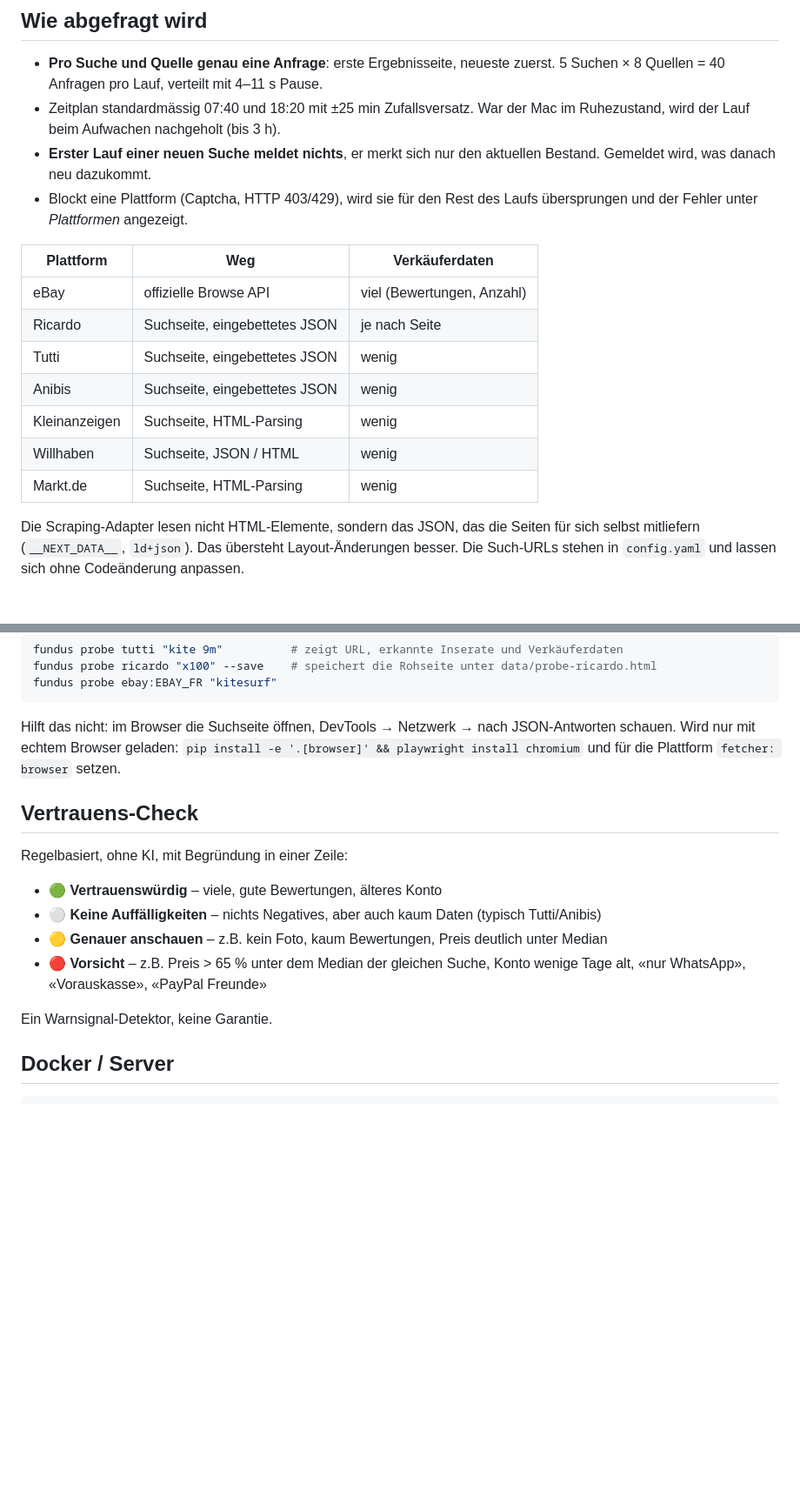
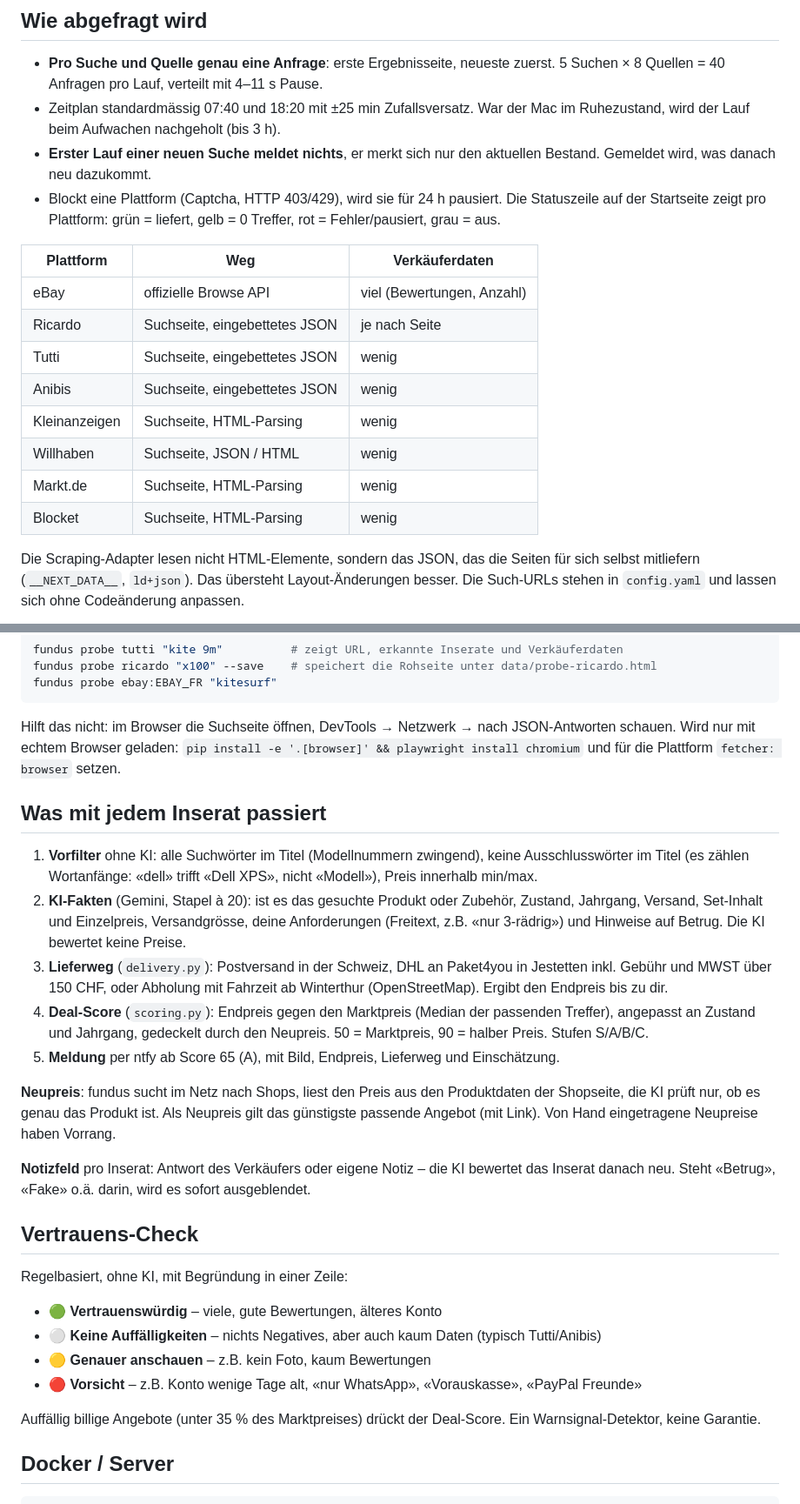
Before and after one commit to ak8adi/fund, a Markdown page: README.md, 2 parts joined by grey strips. Shown at 87% size. Rendered like a GitHub page; blank space fills up the shorter version.

Commit message:
README: describe the current pipeline (AI facts, delivery, deal score, new price)
Co-Authored-By: Claude Opus 5.5 <noreply@anthropic.com>

```diff
--- a/README.md
+++ b/README.md
@@ -36,8 +36,8 @@ Ohne Autostart, zum Ausprobieren: `pip install -e . && fundus serve`
   der Lauf beim Aufwachen nachgeholt (bis 3 h).
 - **Erster Lauf einer neuen Suche meldet nichts**, er merkt sich nur den aktuellen Bestand. Gemeldet wird,
   was danach neu dazukommt.
-- Blockt eine Plattform (Captcha, HTTP 403/429), wird sie für den Rest des Laufs übersprungen und der
-  Fehler unter *Plattformen* angezeigt.
+- Blockt eine Plattform (Captcha, HTTP 403/429), wird sie für 24 h pausiert. Die Statuszeile auf der
+  Startseite zeigt pro Plattform: grün = liefert, gelb = 0 Treffer, rot = Fehler/pausiert, grau = aus.
 
 | Plattform | Weg | Verkäuferdaten |
 |---|---|---|
@@ -48,6 +48,7 @@ Ohne Autostart, zum Ausprobieren: `pip install -e . && fundus serve`
 | Kleinanzeigen | Suchseite, HTML-Parsing | wenig |
 | Willhaben | Suchseite, JSON / HTML | wenig |
 | Markt.de | Suchseite, HTML-Parsing | wenig |
+| Blocket | Suchseite, HTML-Parsing | wenig |
 
 Die Scraping-Adapter lesen nicht HTML-Elemente, sondern das JSON, das die Seiten für sich selbst
 mitliefern (`__NEXT_DATA__`, `ld+json`). Das übersteht Layout-Änderungen besser. Die Such-URLs stehen in
@@ -65,17 +66,37 @@ Hilft das nicht: im Browser die Suchseite öffnen, DevTools → Netzwerk → nac
 Wird nur mit echtem Browser geladen: `pip install -e '.[browser]' && playwright install chromium` und für
 die Plattform `fetcher: browser` setzen.
 
+## Was mit jedem Inserat passiert
+
+1. **Vorfilter** ohne KI: alle Suchwörter im Titel (Modellnummern zwingend), keine Ausschlusswörter im Titel
+   (es zählen Wortanfänge: «dell» trifft «Dell XPS», nicht «Modell»), Preis innerhalb min/max.
+2. **KI-Fakten** (Gemini, Stapel à 20): ist es das gesuchte Produkt oder Zubehör, Zustand, Jahrgang, Versand,
+   Set-Inhalt und Einzelpreis, Versandgrösse, deine Anforderungen (Freitext, z.B. «nur 3-rädrig») und
+   Hinweise auf Betrug. Die KI bewertet keine Preise.
+3. **Lieferweg** (`delivery.py`): Postversand in der Schweiz, DHL an Paket4you in Jestetten inkl. Gebühr und
+   MWST über 150 CHF, oder Abholung mit Fahrzeit ab Winterthur (OpenStreetMap). Ergibt den Endpreis bis zu dir.
+4. **Deal-Score** (`scoring.py`): Endpreis gegen den Marktpreis (Median der passenden Treffer), angepasst an
+   Zustand und Jahrgang, gedeckelt durch den Neupreis. 50 = Marktpreis, 90 = halber Preis. Stufen S/A/B/C.
+5. **Meldung** per ntfy ab Score 65 (A), mit Bild, Endpreis, Lieferweg und Einschätzung.
+
+**Neupreis**: fundus sucht im Netz nach Shops, liest den Preis aus den Produktdaten der Shopseite, die KI prüft
+nur, ob es genau das Produkt ist. Als Neupreis gilt das günstigste passende Angebot (mit Link). Von Hand
+eingetragene Neupreise haben Vorrang.
+
+**Notizfeld** pro Inserat: Antwort des Verkäufers oder eigene Notiz – die KI bewertet das Inserat danach neu.
+Steht «Betrug», «Fake» o.ä. darin, wird es sofort ausgeblendet.
+
 ## Vertrauens-Check
 
 Regelbasiert, ohne KI, mit Begründung in einer Zeile:
 
 - 🟢 **Vertrauenswürdig** – viele, gute Bewertungen, älteres Konto
 - ⚪ **Keine Auffälligkeiten** – nichts Negatives, aber auch kaum Daten (typisch Tutti/Anibis)
-- 🟡 **Genauer anschauen** – z.B. kein Foto, kaum Bewertungen, Preis deutlich unter Median
-- 🔴 **Vorsicht** – z.B. Preis > 65 % unter dem Median der gleichen Suche, Konto wenige Tage alt,
-  «nur WhatsApp», «Vorauskasse», «PayPal Freunde»
+- 🟡 **Genauer anschauen** – z.B. kein Foto, kaum Bewertungen
+- 🔴 **Vorsicht** – z.B. Konto wenige Tage alt, «nur WhatsApp», «Vorauskasse», «PayPal Freunde»
 
-Ein Warnsignal-Detektor, keine Garantie.
+Auffällig billige Angebote (unter 35 % des Marktpreises) drückt der Deal-Score. Ein Warnsignal-Detektor,
+keine Garantie.
 
 ## Docker / Server
 
```
Also changed, not shown: other parts of README.md (+2 -2 lines).
